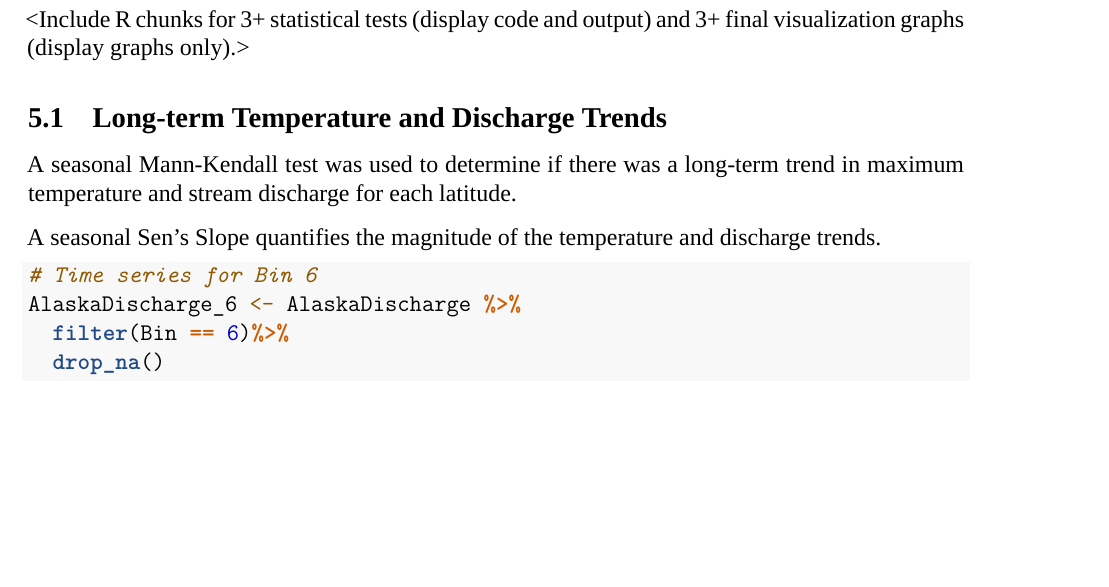
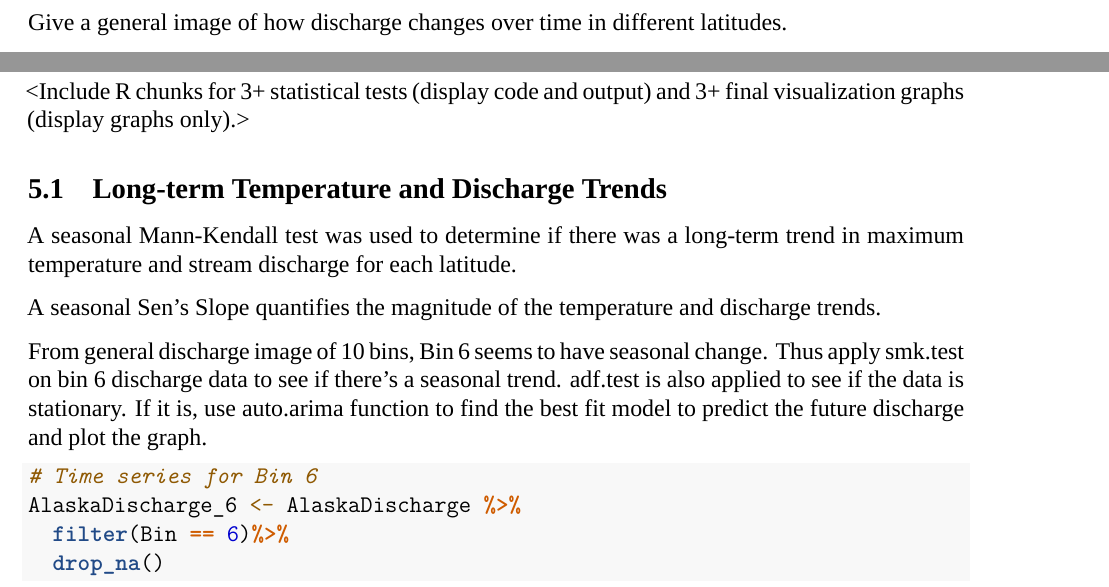
Before and after one commit to wgrimshaw/Alaska_DBPs, an R Markdown document (Team_Docs/Project_Report.Rmd): part of page 10 of 12 before the commit and two parts of pages 7 and 10 of 12 after it, the two joined at a grey line, cut at the place of the change, the shorter picture padded with empty space. Rendered offline with R 4.5, knitr and Pandoc, then LaTeX, with nearby package versions; some code elsewhere in the file could not run offline; a font, style sheet, LaTeX package, included part or bibliography that could not be used is replaced or left out.

Commit message:
add theme info to discharge analysis Yixin

````diff
--- a/Team_Docs/Project_Report.Rmd
+++ b/Team_Docs/Project_Report.Rmd
@@ -138,6 +138,7 @@ print(PrecipBoxplot)
 ```
 
 
+Give a general image of how discharge changes over time in different latitudes.
 ```{r Discharge, plot discharge over time for 10 bins}
 #import the data
 AlaskaTempPrecipDischarge <- read.csv("../DATA/PROCESSED/AlaskaTempPrecipDischarge.csv")
@@ -220,6 +221,8 @@ A seasonal Mann-Kendall test was used to determine if there was a long-term tren
 
 A seasonal Sen's Slope quantifies the magnitude of the temperature and discharge trends.
 
+
+From general discharge image of 10 bins, Bin 6 seems to have seasonal change. Thus apply smk.test on bin 6 discharge data to see if there's a seasonal trend. adf.test is also applied to see if the data is stationary. If it is, use auto.arima function to find the best fit model to predict the future discharge and plot the graph.
 ```{r Discharge}
 # Time series for Bin 6
 AlaskaDischarge_6 <- AlaskaDischarge %>%
````
